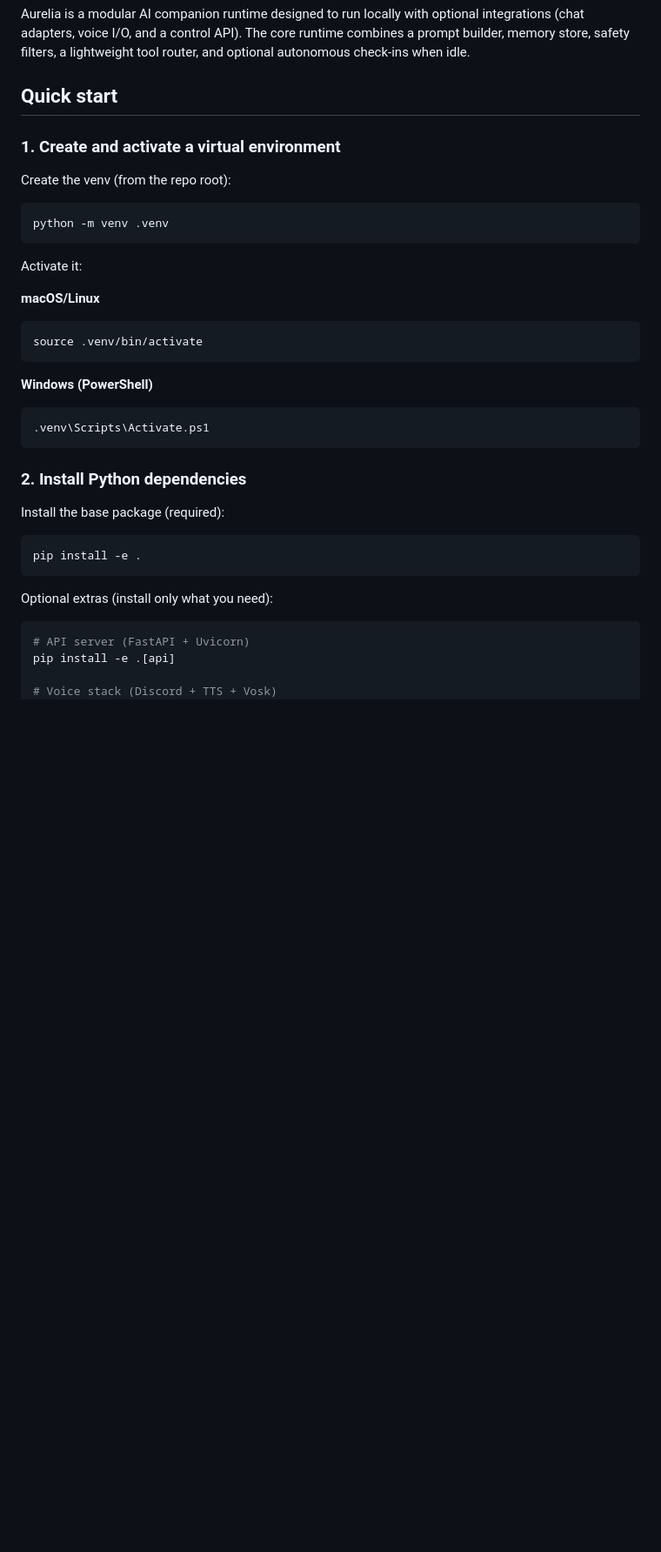
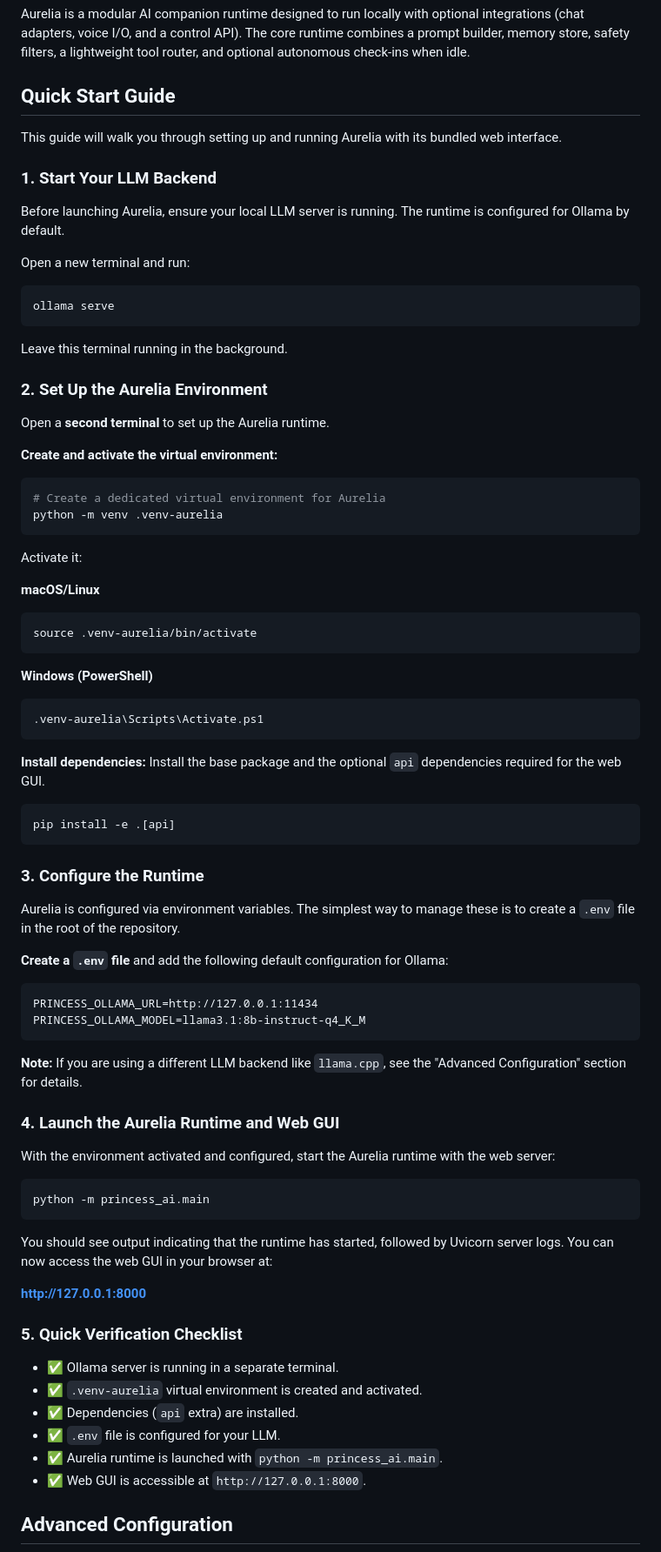
Before and after one commit to TyAT01/Minima-Princepts, a Markdown page: README.md, the part around one of its changes. Shown at 87% size. Rendered like a GitHub page; blank space fills up the shorter version.

````diff
--- a/README.md
+++ b/README.md
@@ -5,36 +5,79 @@ integrations (chat adapters, voice I/O, and a control API). The core runtime
 combines a prompt builder, memory store, safety filters, a lightweight tool
 router, and optional autonomous check-ins when idle.
 
-## Quick start
+## Quick Start Guide
 
-### 1. Create and activate a virtual environment
+This guide will walk you through setting up and running Aurelia with its bundled web interface.
 
-Create the venv (from the repo root):
+### 1. Start Your LLM Backend
+
+Before launching Aurelia, ensure your local LLM server is running. The runtime is configured for Ollama by default.
+
+Open a new terminal and run:
 ```bash
-python -m venv .venv
+ollama serve
+```
+Leave this terminal running in the background.
+
+### 2. Set Up the Aurelia Environment
+
+Open a **second terminal** to set up the Aurelia runtime.
+
+**Create and activate the virtual environment:**
+```bash
+# Create a dedicated virtual environment for Aurelia
+python -m venv .venv-aurelia
 ```
 
 Activate it:
 
 **macOS/Linux**
 ```bash
-source .venv/bin/activate
+source .venv-aurelia/bin/activate
 ```
 
 **Windows (PowerShell)**
 ```bash
-.venv\Scripts\Activate.ps1
+.venv-aurelia\Scripts\Activate.ps1
 ```
 
-### 2. Install Python dependencies
-
-Install the base package (required):
+**Install dependencies:**
+Install the base package and the optional `api` dependencies required for the web GUI.
 ```bash
-pip install -e .
+pip install -e .[api]
 ```
 
-Optional extras (install only what you need):
+### 3. Configure the Runtime
+
+Aurelia is configured via environment variables. The simplest way to manage these is to create a `.env` file in the root of the repository.
+
+**Create a `.env` file** and add the following default configuration for Ollama:
+```
+PRINCESS_OLLAMA_URL=http://127.0.0.1:11434
+PRINCESS_OLLAMA_MODEL=llama3.1:8b-instruct-q4_K_M
+```
+
+**Note:** If you are using a different LLM backend like `llama.cpp`, see the "Advanced Configuration" section for details.
+
+### 4. Launch the Aurelia Runtime and Web GUI
+
+With the environment activated and configured, start the Aurelia runtime with the web server:
 ```bash
-# API server (FastAPI + Uvicorn)
-pip install -e .[api]
+python -m princess_ai.main
+```
 
+You should see output indicating that the runtime has started, followed by Uvicorn server logs. You can now access the web GUI in your browser at:
+
+**http://127.0.0.1:8000**
+
+### 5. Quick Verification Checklist
+
+- ✅ Ollama server is running in a separate terminal.
+- ✅ `.venv-aurelia` virtual environment is created and activated.
+- ✅ Dependencies (`api` extra) are installed.
+- ✅ `.env` file is configured for your LLM.
+- ✅ Aurelia runtime is launched with `python -m princess_ai.main`.
+- ✅ Web GUI is accessible at `http://127.0.0.1:8000`.
+
+## Advanced Configuration
+
````
Also changed, not shown: other parts of README.md (+25 -62 lines).
